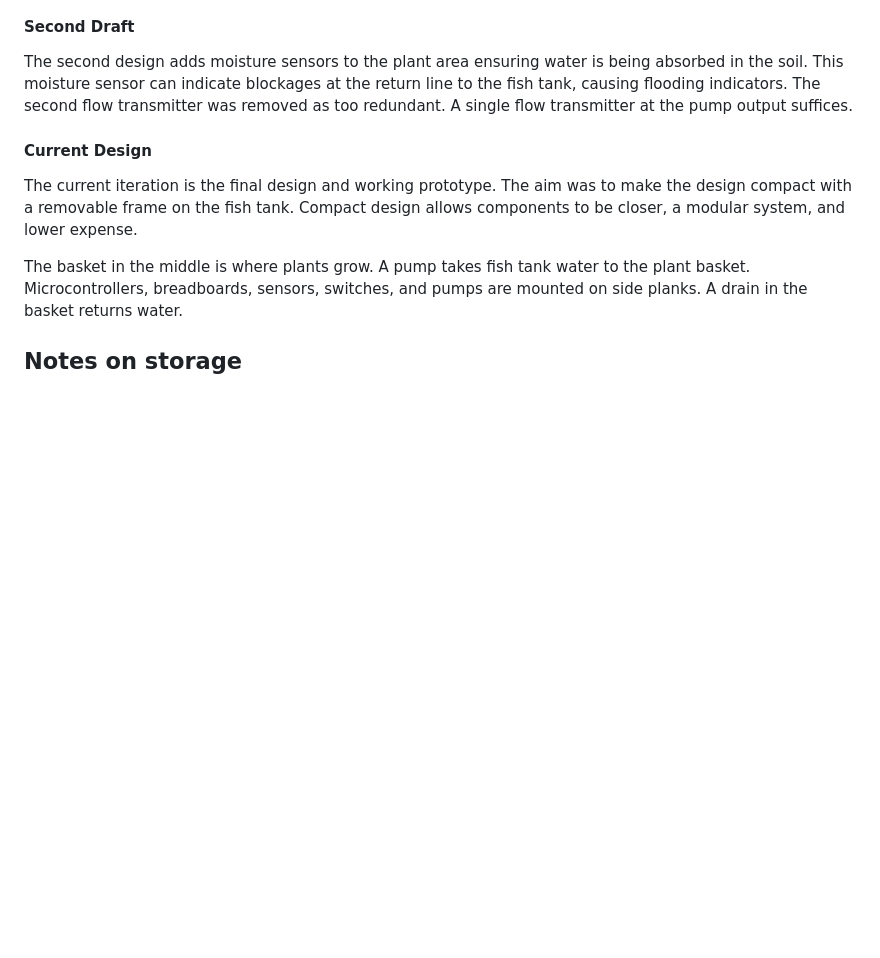
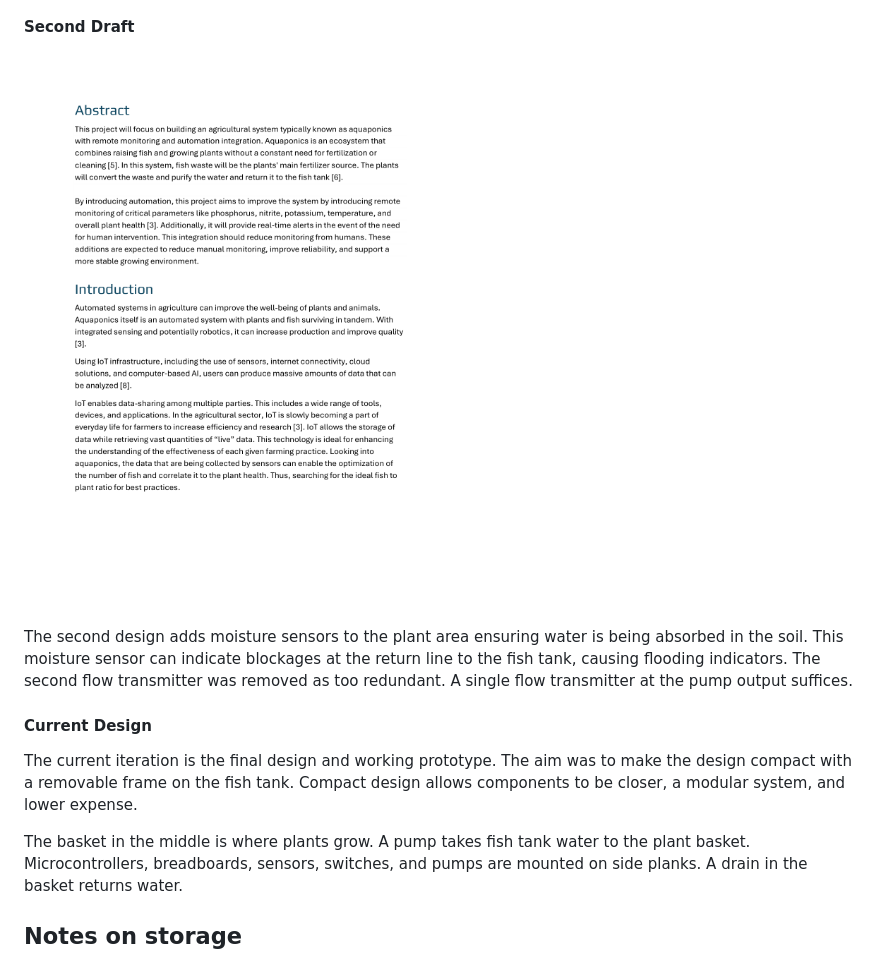
Before and after one commit to toodlemydoodle/Hydroponic-Greenhouse, a Markdown page: README.md, the part around the change. Drawn GitHub-style; blank space fills up the shorter version.

Commit message:
Add second draft diagram under section

```diff
--- a/README.md
+++ b/README.md
@@ -114,6 +114,8 @@ The automation of the project will slightly change due to cost. Ammonia, nitrate
 
 #### Second Draft
 
+![Second Draft System Diagram](assets/report_images/page_3.png)
+
 The second design adds moisture sensors to the plant area ensuring water is being absorbed in the soil. This moisture sensor can indicate blockages at the return line to the fish tank, causing flooding indicators. The second flow transmitter was removed as too redundant. A single flow transmitter at the pump output suffices.
 
 #### Current Design
```
